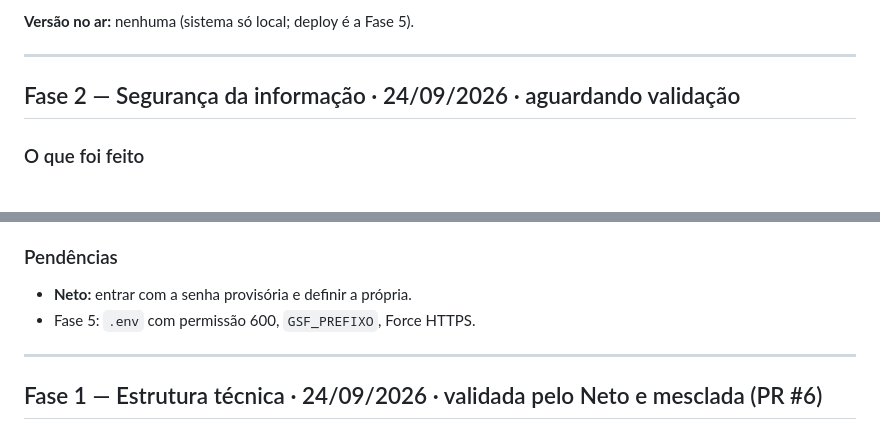
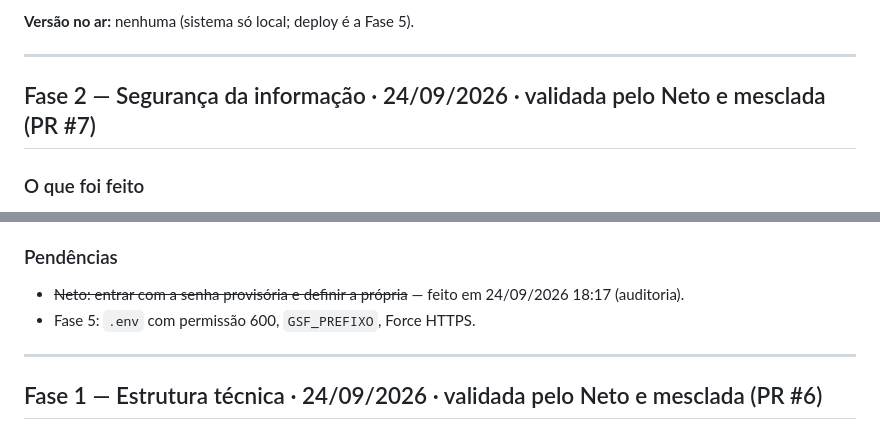
Before and after one commit to carlosneto95/grupo-start-fechamento, a Markdown page: HISTORICO.md, 2 parts joined by grey strips. Rendered like a GitHub page.

Commit message:
Histórico: Fase 2 validada (login do Neto e troca de senha conferidos)
Co-Authored-By: Claude Opus 5.5 <noreply@anthropic.com>

```diff
--- a/HISTORICO.md
+++ b/HISTORICO.md
@@ -9,7 +9,7 @@ fornecedor aqui**. Os números ficam em `relatorios/` e `tests/golden/esperado/`
 
 ---
 
-## Fase 2 — Segurança da informação · 24/09/2026 · aguardando validação
+## Fase 2 — Segurança da informação · 24/09/2026 · validada pelo Neto e mesclada (PR #7)
 
 ### O que foi feito
 - **Login** (padrão do Impostos): hash scrypt, bloqueio de 15 min após 5 erros,
@@ -61,7 +61,7 @@ fornecedor aqui**. Os números ficam em `relatorios/` e `tests/golden/esperado/`
    junto com ela, na Fase 4.
 
 ### Pendências
-- **Neto:** entrar com a senha provisória e definir a própria.
+- ~~Neto: entrar com a senha provisória e definir a própria~~ — feito em 24/09/2026 18:17 (auditoria).
 - Fase 5: `.env` com permissão 600, `GSF_PREFIXO`, Force HTTPS.
 
 ---
```
